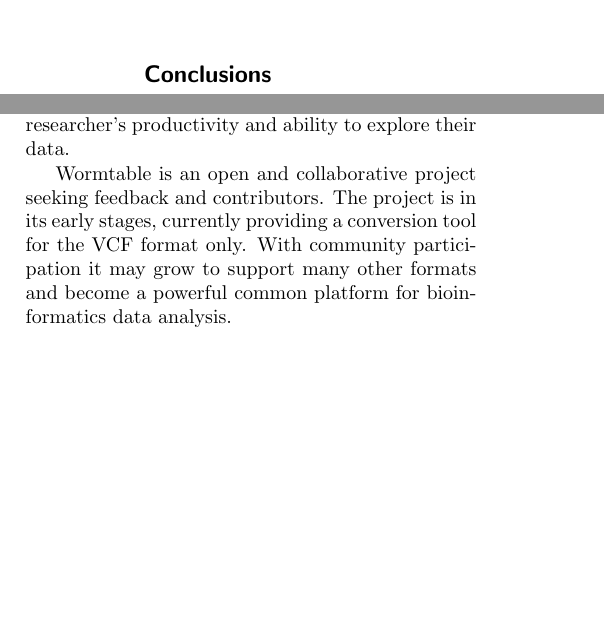
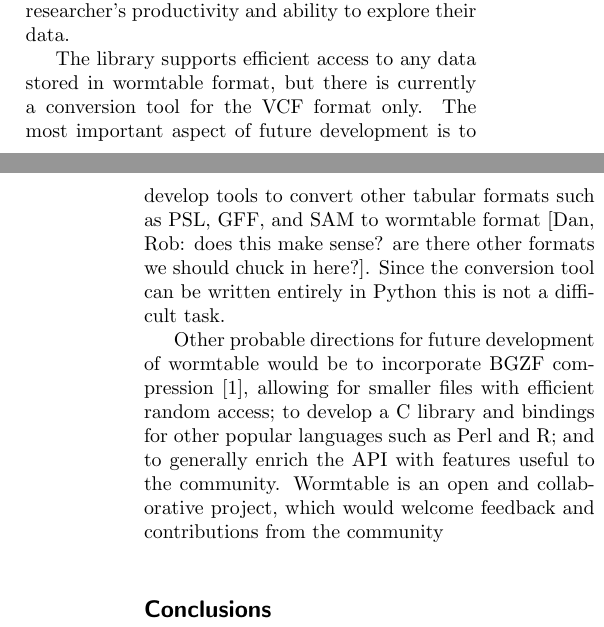
Before and after one commit to wormtable/wormtable, a LaTeX document (docs/paper/paper.tex): two parts of the columns of page 3 of 4 before the commit and two parts of the columns of pages 3 and 4 of 4 after it, joined at a grey line, cut so that both start at the same text, the shorter picture padded with empty space. Compiled offline with pdfLaTeX.

Commit message:
sorted out sectioning a little.

```diff
--- a/docs/paper/paper.tex
+++ b/docs/paper/paper.tex
@@ -410,6 +416,3 @@ transitions and transversions using this index required
 less than a second.
 
 
-
-%%%%%%%%%%%%%%%%%%%%%%
-\section*{Conclusions}
@@ -458,13 +458,28 @@ Together, these advantages of increased performance and reduced
 code complexity can substantially increase a researcher's
 productivity and ability to explore their data.
 
-% If we get some help, it could be pretty awesome...
-Wormtable is an open and collaborative project seeking feedback and
-contributors. The project is in its early stages, currently
-providing a conversion tool for the VCF format only. With community
-participation it may grow to support many other formats and become
-a powerful common platform for bioinformatics data analysis.
+The library supports efficient access to any data stored in
+wormtable format, but there is currently a conversion tool for
+the VCF format only. The most important aspect of future development
+is to develop tools to convert other tabular formats such as
+PSL, GFF, and SAM to wormtable format [Dan, Rob: does this make sense?
+are there other formats we should chuck in here?]. Since the conversion
+tool can be written entirely in Python this is not a difficult task.
 
+Other probable directions for future development of wormtable would
+be to incorporate BGZF compression~\cite{li11}, allowing for smaller
+files with efficient random access; to develop a
+C library and bindings for other popular languages such as
+Perl and R; and to generally enrich the API with features useful
+to the community.
+Wormtable is an open and collaborative project, which would welcome
+feedback and contributions from the community
+
+%%%%%%%%%%%%%%%%%%%%%%
+\section*{Conclusions}
+
+\emph{This should state clearly the main conclusions of the article and give a clear
+explanation of the importance and relevance of the software.}
 
 
 
```
Also changed, not shown: docs/paper/paper.tex (31 more changed lines).
